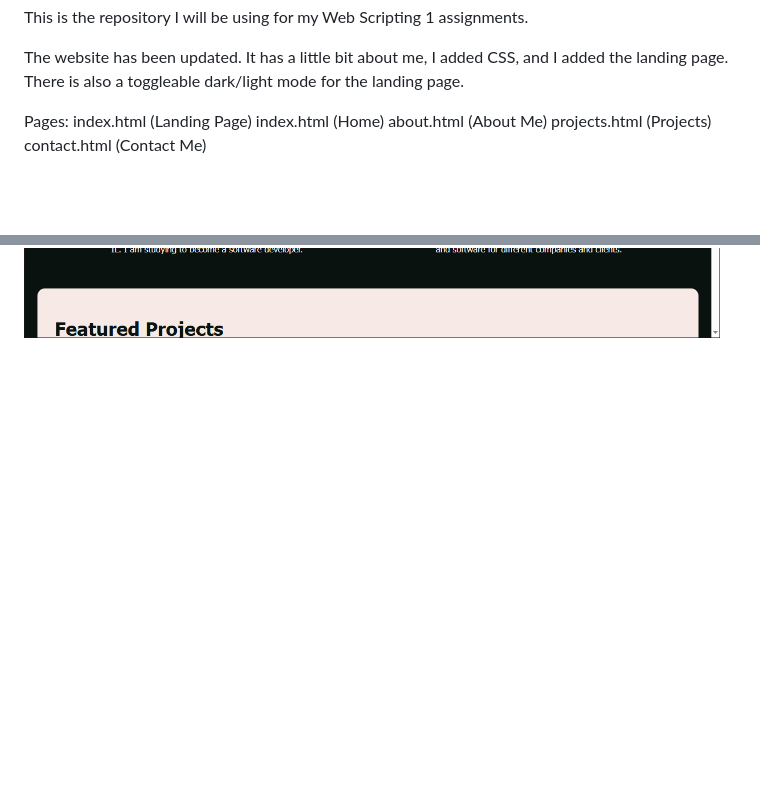
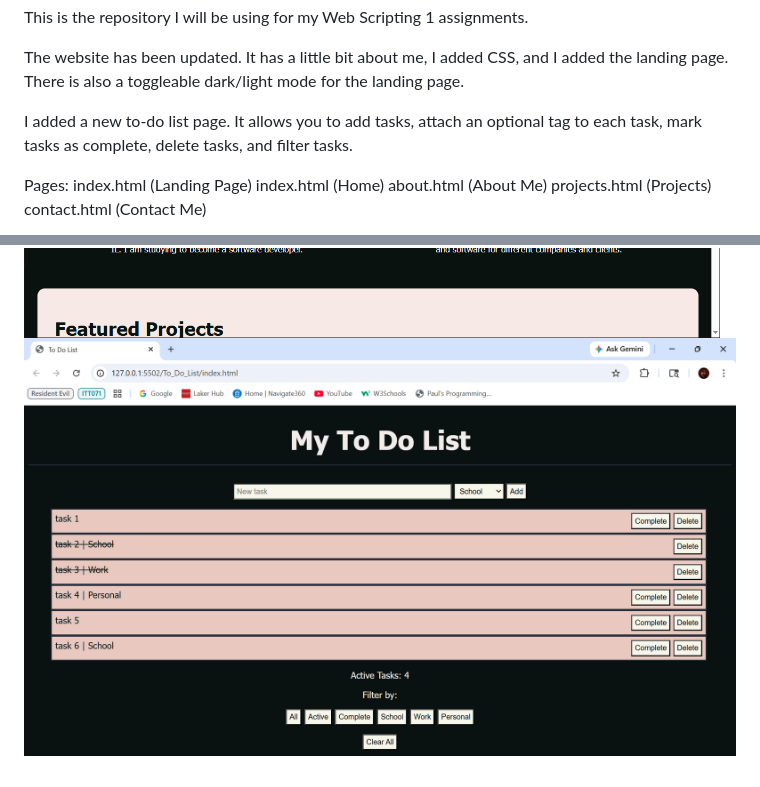
Before and after one commit to Ldoty07/ld-web-scripting-1-repository, a Markdown page: README.md, 2 parts joined by grey strips. Rendered like a GitHub page; pictures changed too: Profile_Page/Images/to_do_list_screenshot.PNG (added); blank space fills up the shorter version.

Commit message:
added to-do list page

```diff
--- a/README.md
+++ b/README.md
@@ -1,6 +1,8 @@
 This is the repository I will be using for my Web Scripting 1 assignments.
 
 The website has been updated. It has a little bit about me, I added CSS, and I added the landing page. There is also a toggleable dark/light mode for the landing page.
+
+I added a new to-do list page. It allows you to add tasks, attach an optional tag to each task, mark tasks as complete, delete tasks, and filter tasks.
 
 Pages:
     index.html (Landing Page)
@@ -12,3 +14,4 @@ Pages:
 ![Screenshot of website](Profile_Page/Images/website_screenshot.PNG)
 ![Screenshot of landing page on mobile](Profile_Page/Images/landing_page_mobile.PNG)
 ![Screenshot of landing page on desktop](Profile_Page/Images/landing_page_desktop.PNG)
+![Screenshot of to-do list page](Profile_Page/Images/to_do_list_screenshot.PNG)
```
Also changed, not shown: 6 other files.
